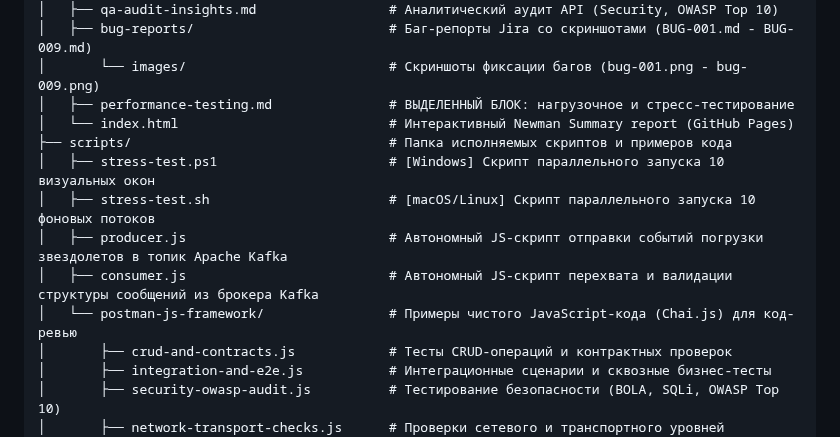
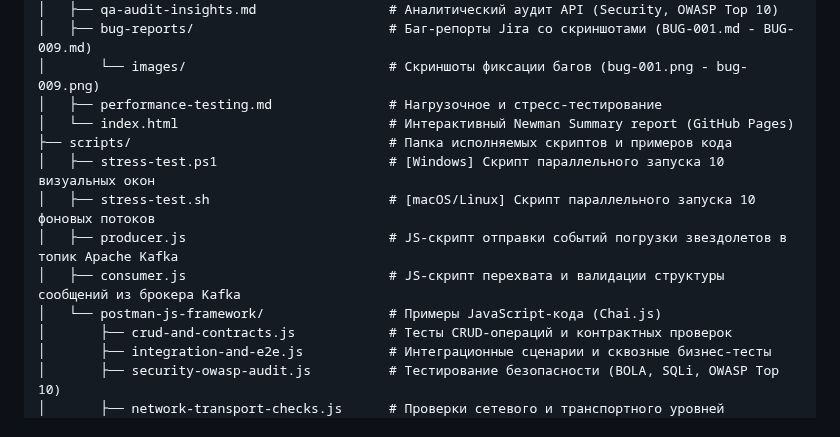
Before and after one commit to Bel-test-QA/api-automation-oort-depot, a Markdown page: README.md, the part around one of its changes. Drawn GitHub-style.

```diff
--- a/README.md
+++ b/README.md
@@ -35,14 +35,14 @@
 │   ├── qa-audit-insights.md                 # Аналитический аудит API (Security, OWASP Top 10)
 │   ├── bug-reports/                         # Баг-репорты Jira со скриншотами (BUG-001.md - BUG-009.md)
 │       └── images/                          # Скриншоты фиксации багов (bug-001.png - bug-009.png)
-│   ├── performance-testing.md               # ВЫДЕЛЕННЫЙ БЛОК: нагрузочное и стресс-тестирование
+│   ├── performance-testing.md               # Нагрузочное и стресс-тестирование
 │   └── index.html                           # Интерактивный Newman Summary report (GitHub Pages)
 ├── scripts/                                 # Папка исполняемых скриптов и примеров кода
 │   ├── stress-test.ps1                      # [Windows] Скрипт параллельного запуска 10 визуальных окон
 │   ├── stress-test.sh                       # [macOS/Linux] Скрипт параллельного запуска 10 фоновых потоков
-│   ├── producer.js                          # Автономный JS-скрипт отправки событий погрузки звездолетов в топик Apache Kafka
-│   ├── consumer.js                          # Автономный JS-скрипт перехвата и валидации структуры сообщений из брокера Kafka
-│   └── postman-js-framework/                # Примеры чистого JavaScript-кода (Chai.js) для код-ревью
+│   ├── producer.js                          # JS-скрипт отправки событий погрузки звездолетов в топик Apache Kafka
+│   ├── consumer.js                          # JS-скрипт перехвата и валидации структуры сообщений из брокера Kafka
+│   └── postman-js-framework/                # Примеры JavaScript-кода (Chai.js)
 │       ├── crud-and-contracts.js            # Тесты CRUD-операций и контрактных проверок
 │       ├── integration-and-e2e.js           # Интеграционные сценарии и сквозные бизнес-тесты
 │       ├── security-owasp-audit.js          # Тестирование безопасности (BOLA, SQLi, OWASP Top 10)
```
Also changed, not shown: other parts of README.md (+12 -12 lines).
